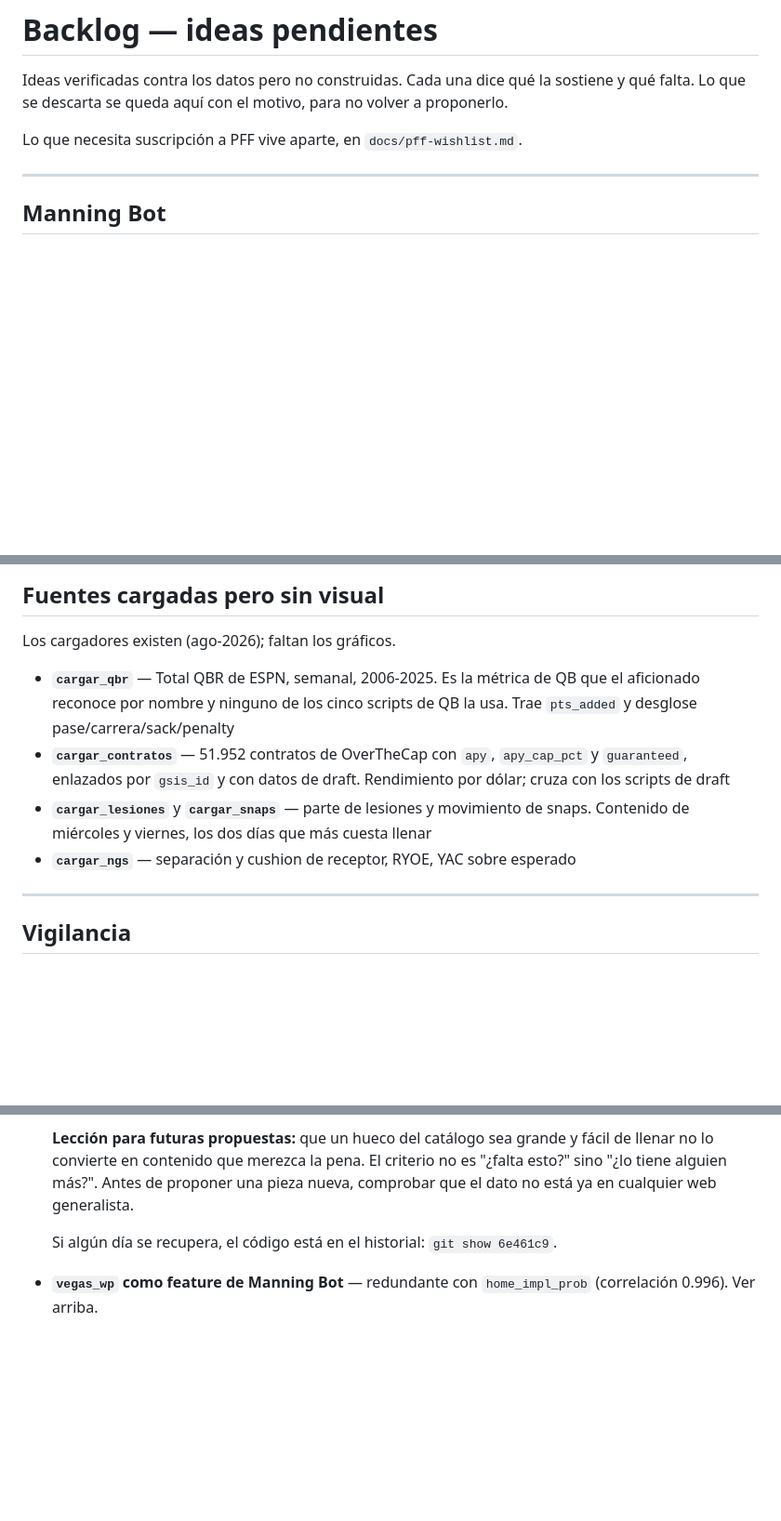
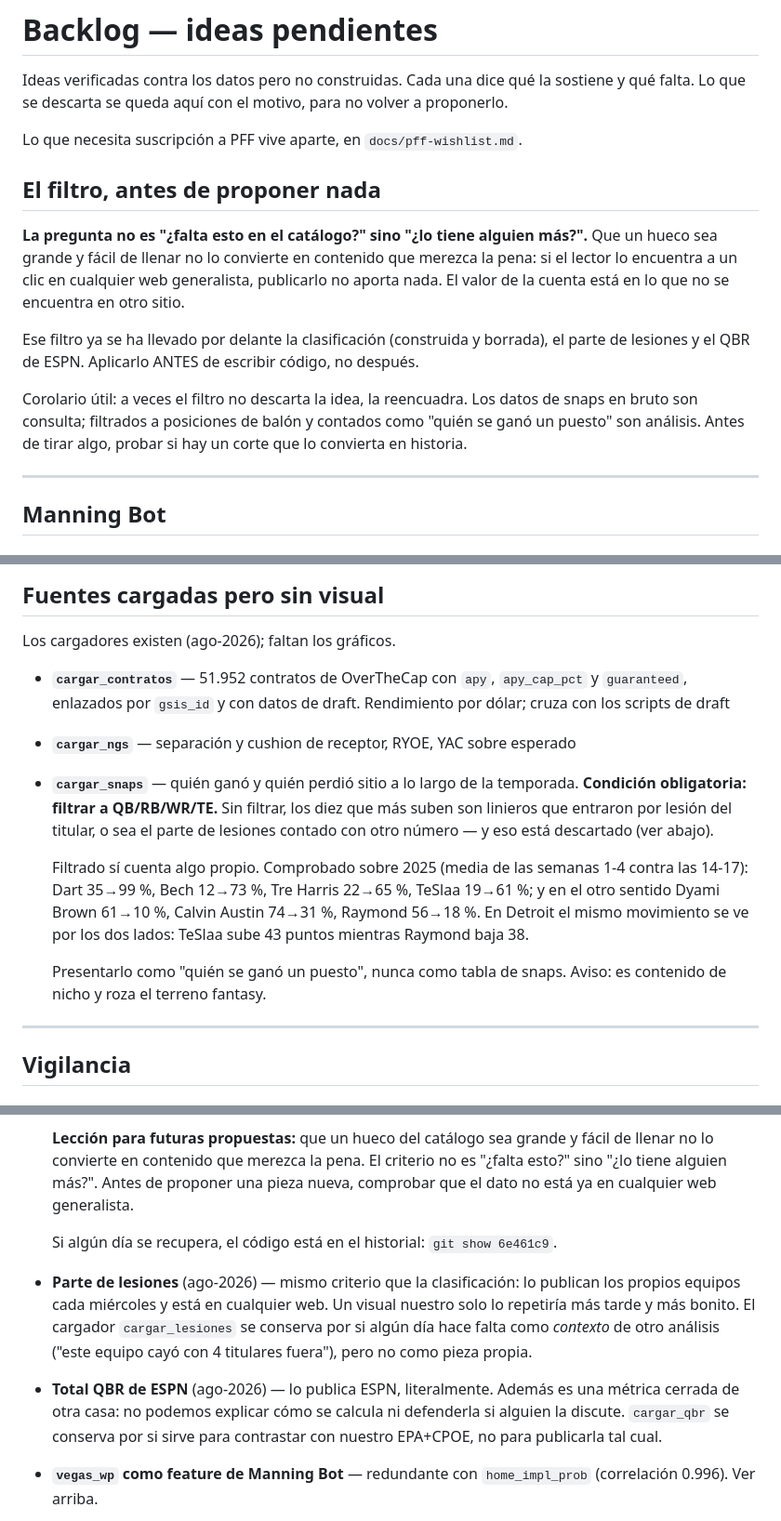
Before and after one commit to luismi1702/NFL-2025, a Markdown page: docs/backlog.md, 3 parts joined by grey strips. Shown at 93% size. GitHub-like rendering; blank space fills up the shorter version.

Commit message:
Backlog: descartar lesiones y QBR; snaps solo con filtro
Mismo criterio que tumbo la clasificacion, aplicado al resto de la lista:

- Parte de lesiones: lo publican los propios equipos cada miercoles y esta en
  cualquier web. Un visual nuestro solo lo repetiria mas tarde.
- Total QBR: lo publica ESPN. Ademas es una metrica cerrada de otra casa: no
  podemos explicar como se calcula ni defenderla si alguien la discute.

Los cargadores cargar_lesiones y cargar_qbr se conservan como contexto de
otros analisis, no como piezas propias.

Snaps se queda, pero con una condicion obligatoria: filtrar a QB/RB/WR/TE. Sin
filtrar, los diez que mas suben son linieros que entraron por lesion del
titular — el parte de lesiones con otro nombre. Filtrado sale otra cosa
(verificado sobre 2025, semanas 1-4 vs 14-17): Dart 35->99%, Bech 12->73%,
TeSlaa 19->61%, y en el otro sentido Dyami Brown 61->10%, Raymond 56->18%. En
Detroit el mismo movimiento se ve por los dos lados.

Añadida al principio del backlog la seccion "El filtro, antes de proponer
nada": la pregunta no es "falta esto?" sino "lo tiene alguien mas?", con el
corolario de que a veces el filtro no descarta la idea sino que la reencuadra.

Co-Authored-By: Claude Opus 5 <noreply@anthropic.com>
Claude-Session: https://claude.ai/code/session_01SD9EA1DYDRHdRkgaKBbfFx

```diff
--- a/docs/backlog.md
+++ b/docs/backlog.md
@@ -5,6 +5,23 @@ sostiene y qué falta. Lo que se descarta se queda aquí con el motivo, para no
 volver a proponerlo.
 
 Lo que necesita suscripción a PFF vive aparte, en `docs/pff-wishlist.md`.
+
+## El filtro, antes de proponer nada
+
+**La pregunta no es "¿falta esto en el catálogo?" sino "¿lo tiene alguien
+más?".** Que un hueco sea grande y fácil de llenar no lo convierte en contenido
+que merezca la pena: si el lector lo encuentra a un clic en cualquier web
+generalista, publicarlo no aporta nada. El valor de la cuenta está en lo que no
+se encuentra en otro sitio.
+
+Ese filtro ya se ha llevado por delante la clasificación (construida y
+borrada), el parte de lesiones y el QBR de ESPN. Aplicarlo ANTES de escribir
+código, no después.
+
+Corolario útil: a veces el filtro no descarta la idea, la reencuadra. Los datos
+de snaps en bruto son consulta; filtrados a posiciones de balón y contados como
+"quién se ganó un puesto" son análisis. Antes de tirar algo, probar si hay un
+corte que lo convierta en historia.
 
 ---
 
@@ -74,15 +91,23 @@ hecho; falta dibujar. Abre además DPOY, novato del año y entrenador.
 
 Los cargadores existen (ago-2026); faltan los gráficos.
 
-- **`cargar_qbr`** — Total QBR de ESPN, semanal, 2006-2025. Es la métrica de QB
-  que el aficionado reconoce por nombre y ninguno de los cinco scripts de QB la
-  usa. Trae `pts_added` y desglose pase/carrera/sack/penalty
 - **`cargar_contratos`** — 51.952 contratos de OverTheCap con `apy`,
   `apy_cap_pct` y `guaranteed`, enlazados por `gsis_id` y con datos de draft.
   Rendimiento por dólar; cruza con los scripts de draft
-- **`cargar_lesiones`** y **`cargar_snaps`** — parte de lesiones y movimiento de
-  snaps. Contenido de miércoles y viernes, los dos días que más cuesta llenar
 - **`cargar_ngs`** — separación y cushion de receptor, RYOE, YAC sobre esperado
+- **`cargar_snaps`** — quién ganó y quién perdió sitio a lo largo de la
+  temporada. **Condición obligatoria: filtrar a QB/RB/WR/TE.** Sin filtrar, los
+  diez que más suben son linieros que entraron por lesión del titular, o sea el
+  parte de lesiones contado con otro número — y eso está descartado (ver abajo).
+
+  Filtrado sí cuenta algo propio. Comprobado sobre 2025 (media de las semanas
+  1-4 contra las 14-17): Dart 35→99 %, Bech 12→73 %, Tre Harris 22→65 %,
+  TeSlaa 19→61 %; y en el otro sentido Dyami Brown 61→10 %, Calvin Austin
+  74→31 %, Raymond 56→18 %. En Detroit el mismo movimiento se ve por los dos
+  lados: TeSlaa sube 43 puntos mientras Raymond baja 38.
+
+  Presentarlo como "quién se ganó un puesto", nunca como tabla de snaps.
+  Aviso: es contenido de nicho y roza el terreno fantasy.
 
 ---
 
@@ -123,6 +148,18 @@ en vivo antes de montar contenido fijo encima.
 
   Si algún día se recupera, el código está en el historial: `git show 6e461c9`.
 
+- **Parte de lesiones** (ago-2026) — mismo criterio que la clasificación: lo
+  publican los propios equipos cada miércoles y está en cualquier web. Un
+  visual nuestro solo lo repetiría más tarde y más bonito. El cargador
+  `cargar_lesiones` se conserva por si algún día hace falta como *contexto* de
+  otro análisis ("este equipo cayó con 4 titulares fuera"), pero no como pieza
+  propia.
+
+- **Total QBR de ESPN** (ago-2026) — lo publica ESPN, literalmente. Además es
+  una métrica cerrada de otra casa: no podemos explicar cómo se calcula ni
+  defenderla si alguien la discute. `cargar_qbr` se conserva por si sirve para
+  contrastar con nuestro EPA+CPOE, no para publicarla tal cual.
+
 - **`vegas_wp` como feature de Manning Bot** — redundante con `home_impl_prob`
   (correlación 0.996). Ver arriba.
 - **YPRR desde datos gratuitos** — haría falta rutas de TODOS los receptores;
```
